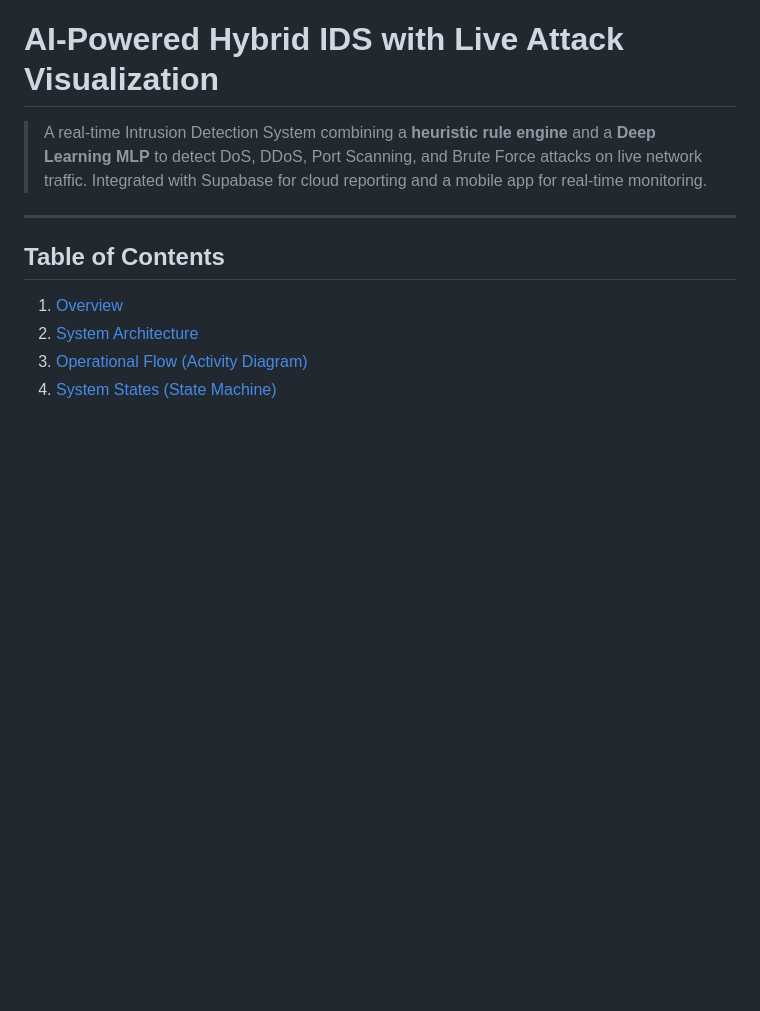
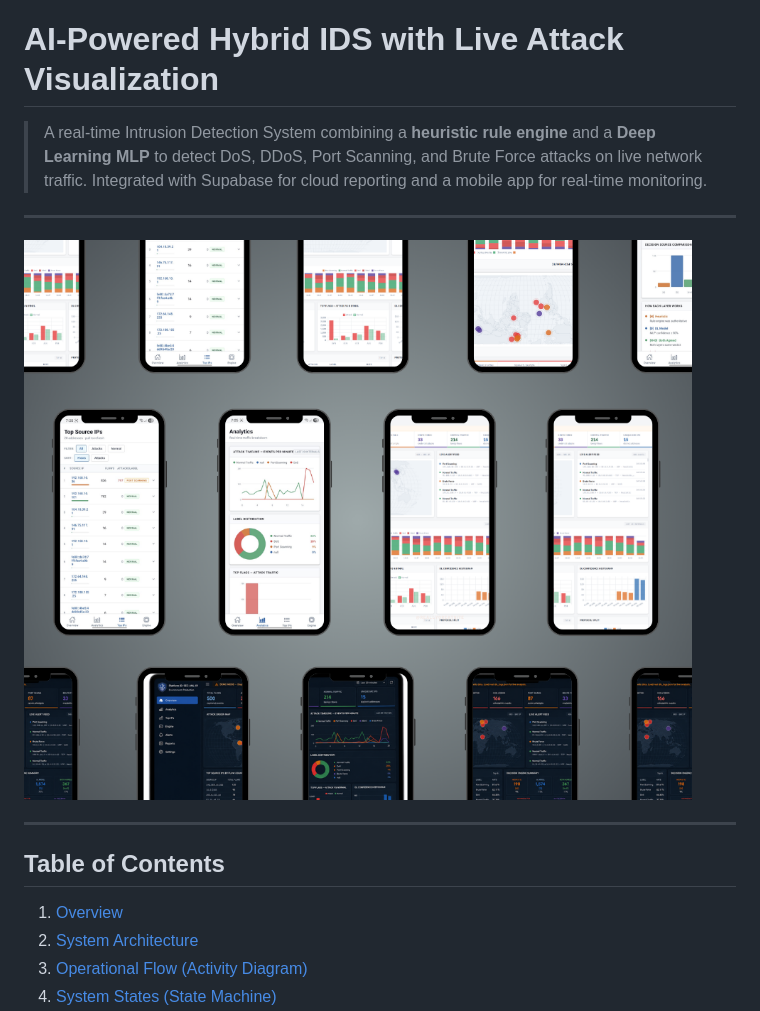
Before and after one commit to HAMZOO0/Flow-Based-IDS-with-Heuristic-DL-Fusion, a Markdown page: readme.md, the part around the change printed below. Drawn GitHub-style; pictures changed too: public/main2.png (added); blank space fills up the shorter version.

```diff
--- a/readme.md
+++ b/readme.md
@@ -1,6 +1,9 @@
 # AI-Powered Hybrid IDS with Live Attack Visualization
 
 > A real-time Intrusion Detection System combining a **heuristic rule engine** and a **Deep Learning MLP** to detect DoS, DDoS, Port Scanning, and Brute Force attacks on live network traffic. Integrated with Supabase for cloud reporting and a mobile app for real-time monitoring.
+
+---
+![alt text](<./public/main2.png>)
 
 ---
 
```
Also changed, not shown: other parts of readme.md (+3 -0 lines), 1 other file.
